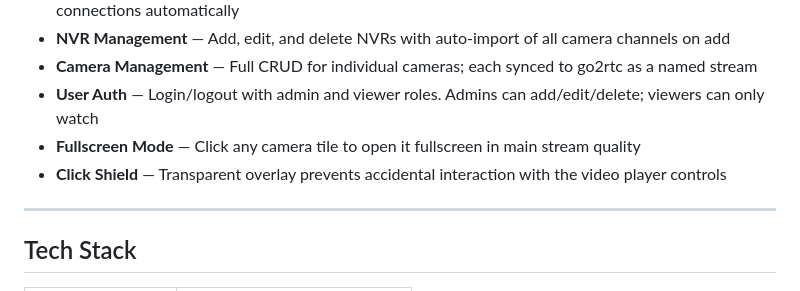
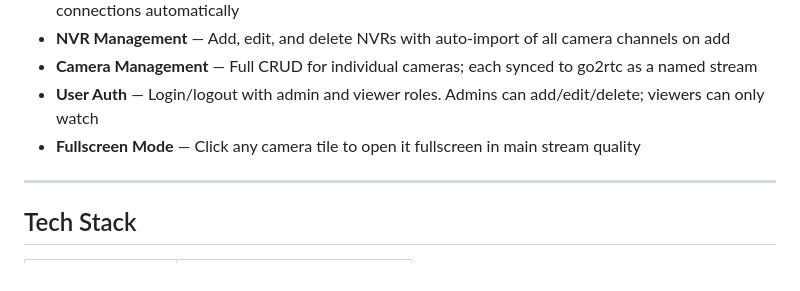
Before and after one commit to elirtf/opus, a Markdown page: README.md, the part around the change. Drawn GitHub-style.

```diff
--- a/README.md
+++ b/README.md
@@ -14,7 +14,6 @@ Designed to manage Hikvision-compatible NVRs, view live camera feeds in a config
 - **Camera Management** — Full CRUD for individual cameras; each synced to go2rtc as a named stream
 - **User Auth** — Login/logout with admin and viewer roles. Admins can add/edit/delete; viewers can only watch
 - **Fullscreen Mode** — Click any camera tile to open it fullscreen in main stream quality
-- **Click Shield** — Transparent overlay prevents accidental interaction with the video player controls
 
 ---
 
```
